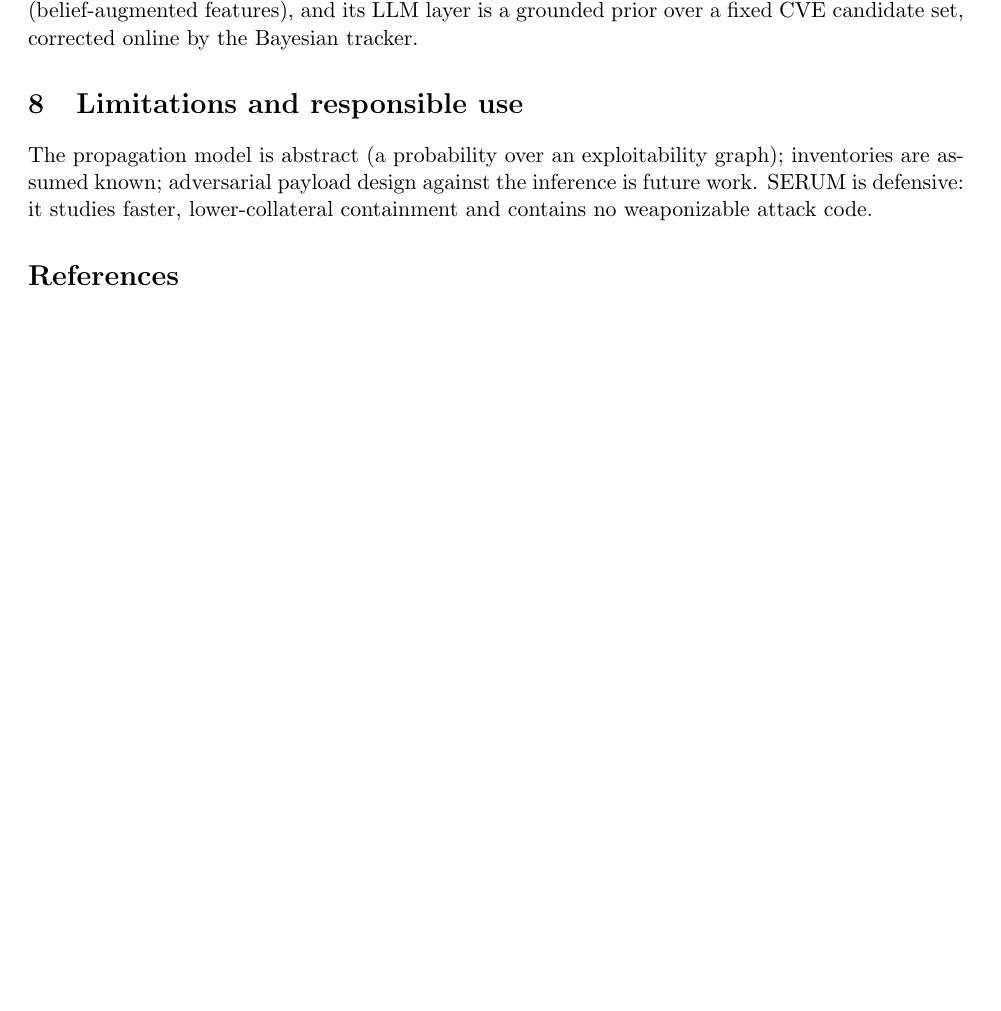
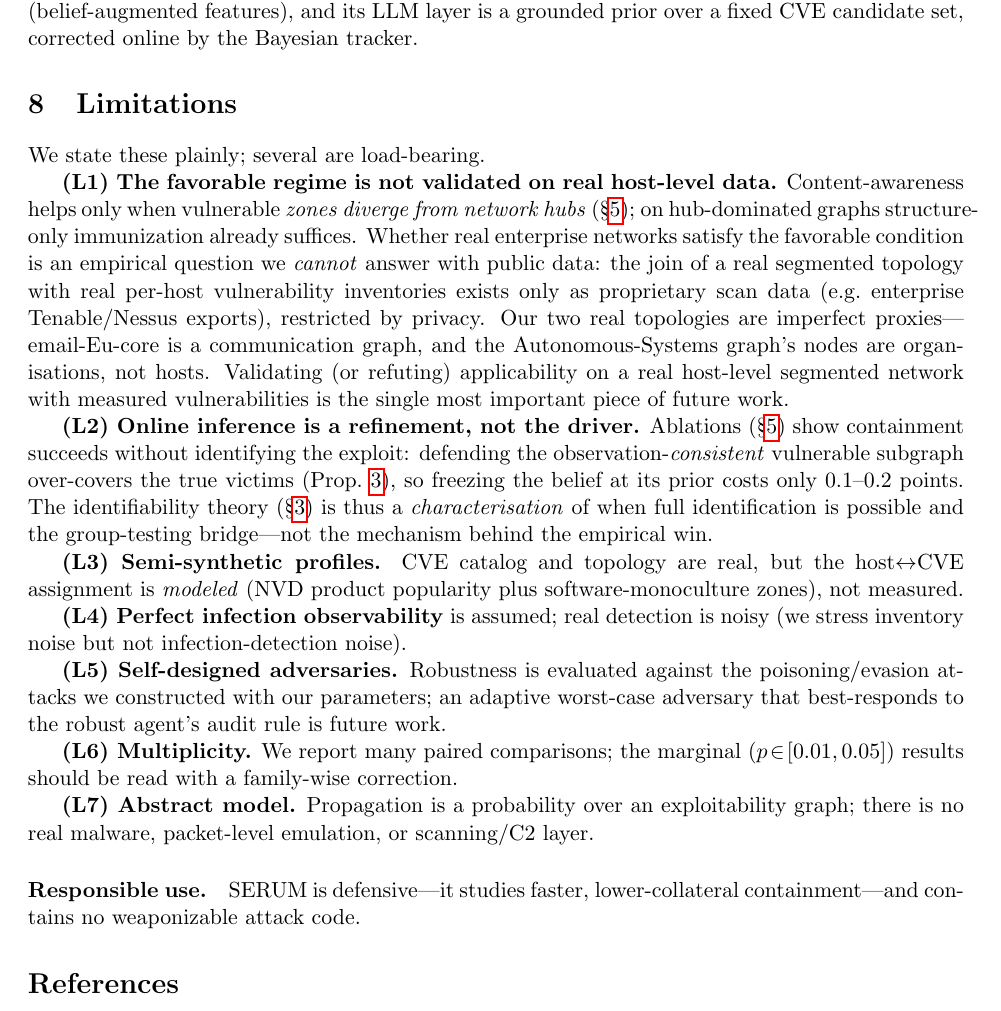
Before and after one commit to Amritha902/serum, a LaTeX paper (paper/serum.tex): part of page 8 of 10 before the commit and part of page 8 of 11 after it, cut so that both start at the same text, the shorter picture padded with empty space. Compiled offline with pdfLaTeX.

Commit message:
Honest Limitations section (owns L1-L7) + refill backlog with round-2 loopholes
Rewrite paper Limitations to own every grill: L1 favorable-regime unverifiable on
public data (proprietary enterprise scans needed; email is a comms graph, AS
nodes are orgs not hosts); L2 inference is a refinement not the driver; L3
semi-synthetic profiles; L4 perfect infection observability; L5 self-designed
adversaries; L6 multiplicity; L7 abstract model. Refill BACKLOG with the
remaining loophole mitigations (SR2 divergence metric, SR6 multiplicity, L4
detection noise, SR5 adaptive adversary, Path A prune) for the loop.

Co-Authored-By: Claude Opus 4.8 <noreply@anthropic.com>

```diff
--- a/paper/serum.tex
+++ b/paper/serum.tex
@@ -459,11 +459,50 @@ no sensing. That online-inference gap is what SERUM fills.
 uncertainty'' (belief-augmented features), and its LLM layer is a grounded prior
 over a fixed CVE candidate set, corrected online by the Bayesian tracker.
 
-\section{Limitations and responsible use}
-The propagation model is abstract (a probability over an exploitability graph);
-inventories are assumed known; adversarial payload design against the inference
-is future work. SERUM is defensive: it studies faster, lower-collateral
-containment and contains no weaponizable attack code.
+\section{Limitations}
+We state these plainly; several are load-bearing.
+
+\textbf{(L1) The favorable regime is not validated on real host-level data.}
+Content-awareness helps only when vulnerable \emph{zones diverge from network
+hubs} (\S\ref{sec:exp}); on hub-dominated graphs structure-only immunization
+already suffices. Whether real enterprise networks satisfy the favorable
+condition is an empirical question we \emph{cannot} answer with public data: the
+join of a real segmented topology with real per-host vulnerability inventories
+exists only as proprietary scan data (e.g.\ enterprise Tenable/Nessus exports),
+restricted by privacy. Our two real topologies are imperfect proxies---email-Eu-core
+is a communication graph, and the Autonomous-Systems graph's nodes are
+organisations, not hosts. Validating (or refuting) applicability on a real
+host-level segmented network with measured vulnerabilities is the single most
+important piece of future work.
+
+\textbf{(L2) Online inference is a refinement, not the driver.} Ablations
+(\S\ref{sec:exp}) show containment succeeds without identifying the exploit:
+defending the observation-\emph{consistent} vulnerable subgraph over-covers the
+true victims (Prop.~\ref{prop:conf}), so freezing the belief at its prior costs
+only $0.1$--$0.2$ points. The identifiability theory (\S\ref{sec:theory}) is thus
+a \emph{characterisation} of when full identification is possible and the
+group-testing bridge---not the mechanism behind the empirical win.
+
+\textbf{(L3) Semi-synthetic profiles.} CVE catalog and topology are real, but the
+host$\leftrightarrow$CVE assignment is \emph{modeled} (NVD product popularity plus
+software-monoculture zones), not measured.
+
+\textbf{(L4) Perfect infection observability} is assumed; real detection is noisy
+(we stress inventory noise but not infection-detection noise).
+
+\textbf{(L5) Self-designed adversaries.} Robustness is evaluated against the
+poisoning/evasion attacks we constructed with our parameters; an adaptive
+worst-case adversary that best-responds to the robust agent's audit rule is
+future work.
+
+\textbf{(L6) Multiplicity.} We report many paired comparisons; the marginal
+($p\!\in\![0.01,0.05]$) results should be read with a family-wise correction.
+
+\textbf{(L7) Abstract model.} Propagation is a probability over an exploitability
+graph; there is no real malware, packet-level emulation, or scanning/C2 layer.
+
+\paragraph{Responsible use.} SERUM is defensive---it studies faster,
+lower-collateral containment---and contains no weaponizable attack code.
 
 \bibliographystyle{plainnat}
 \bibliography{refs}
```
Also changed, not shown: docs/BACKLOG.md (+19 -0 lines).
